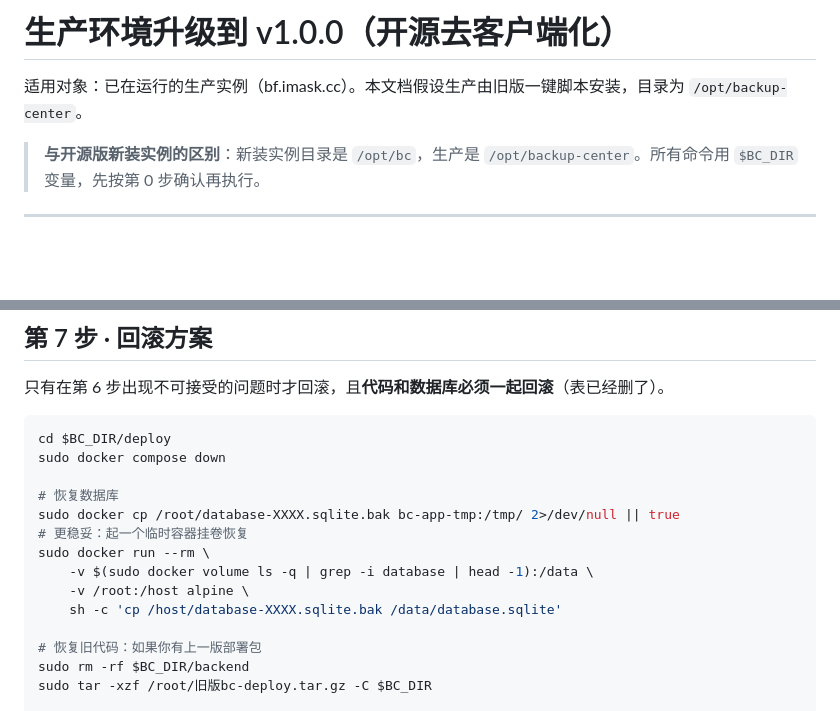
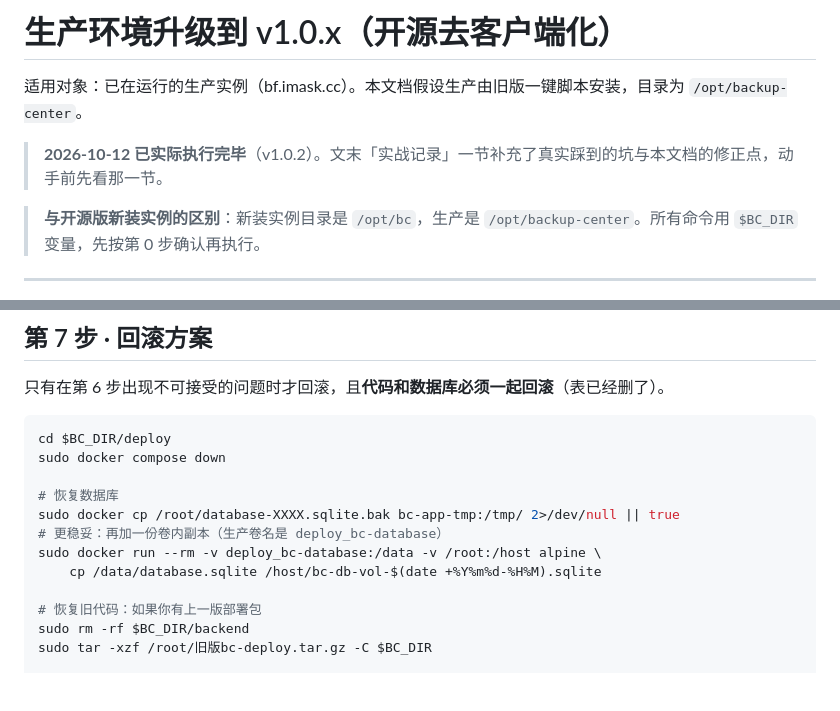
Before and after one commit to gongpz/backup-center, a Markdown page: docs/生产升级步骤-v1.0.0.md, 2 parts joined by grey strips. Rendered like a GitHub page; blank space fills up the shorter version.

```diff
--- a/docs/生产升级步骤-v1.0.0.md
+++ b/docs/生产升级步骤-v1.0.0.md
@@ -1,6 +1,8 @@
-# 生产环境升级到 v1.0.0（开源去客户端化）
+# 生产环境升级到 v1.0.x（开源去客户端化）
 
 适用对象：已在运行的生产实例（bf.imask.cc）。本文档假设生产由旧版一键脚本安装，目录为 `/opt/backup-center`。
+
+> **2026-10-12 已实际执行完毕**（v1.0.2）。文末「实战记录」一节补充了真实踩到的坑与本文档的修正点，动手前先看那一节。
 
 > **与开源版新装实例的区别**：新装实例目录是 `/opt/bc`，生产是 `/opt/backup-center`。所有命令用 `$BC_DIR` 变量，先按第 0 步确认再执行。
 
@@ -194,11 +196,9 @@ sudo docker compose down
 
 # 恢复数据库
 sudo docker cp /root/database-XXXX.sqlite.bak bc-app-tmp:/tmp/ 2>/dev/null || true
-# 更稳妥：起一个临时容器挂卷恢复
-sudo docker run --rm \
-    -v $(sudo docker volume ls -q | grep -i database | head -1):/data \
-    -v /root:/host alpine \
-    sh -c 'cp /host/database-XXXX.sqlite.bak /data/database.sqlite'
+# 更稳妥：再加一份卷内副本（生产卷名是 deploy_bc-database）
+sudo docker run --rm -v deploy_bc-database:/data -v /root:/host alpine \
+    cp /data/database.sqlite /host/bc-db-vol-$(date +%Y%m%d-%H%M).sqlite
 
 # 恢复旧代码：如果你有上一版部署包
 sudo rm -rf $BC_DIR/backend
```
Also changed, not shown: other parts of docs/生产升级步骤-v1.0.0.md (+56 -0 lines).
